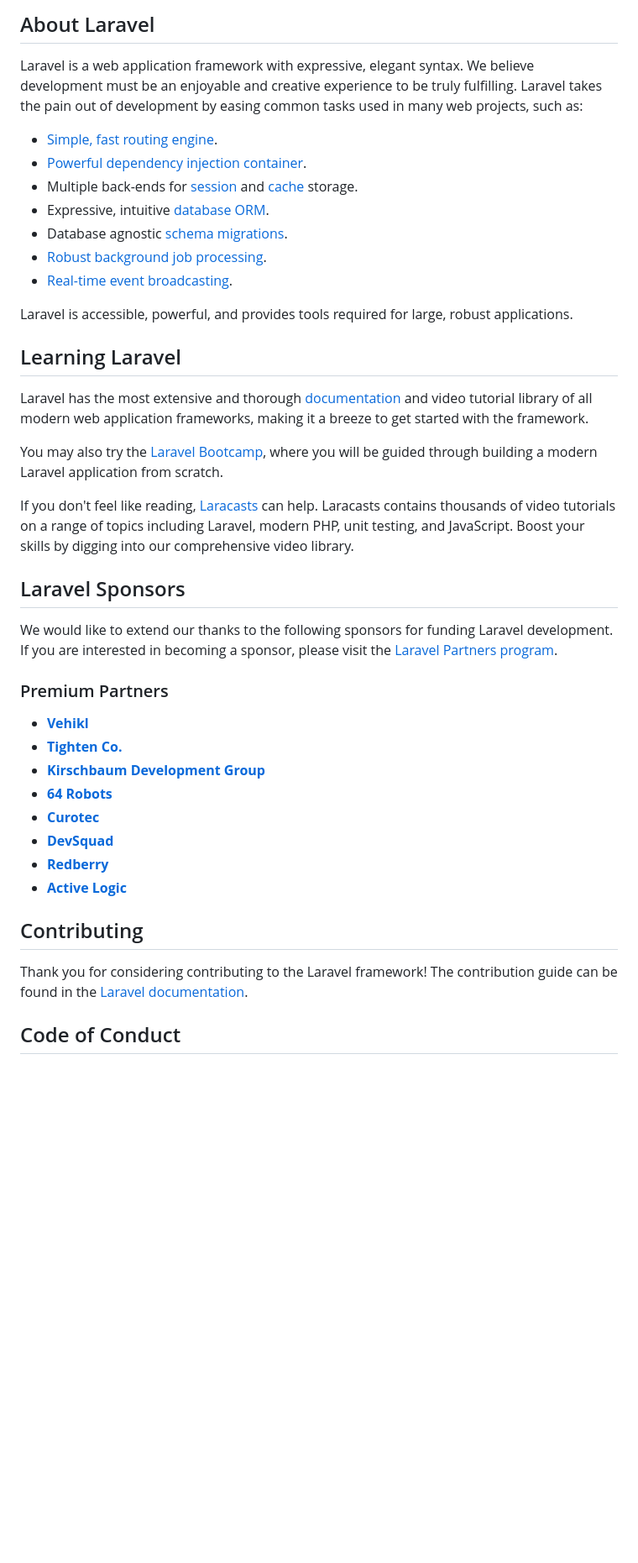
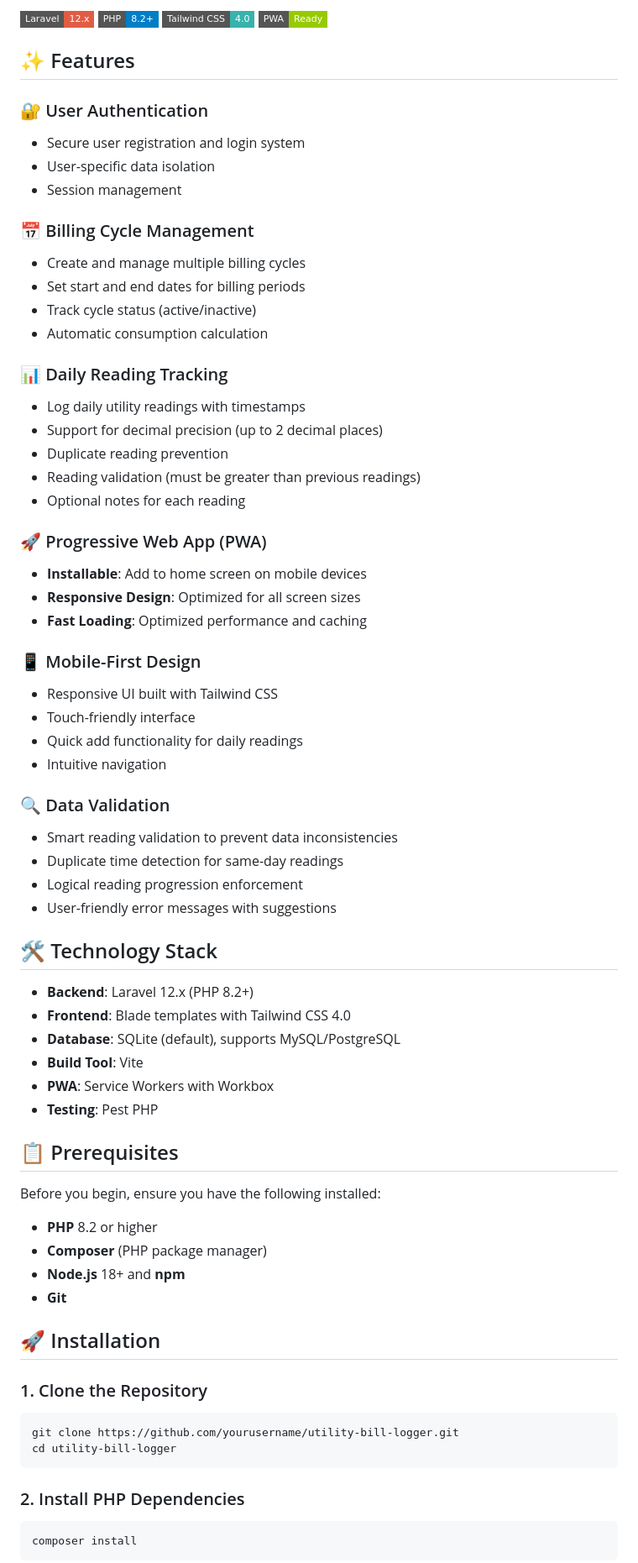
Before and after one commit to omerfayyaz/Utility-Bill-Tracker, a Markdown page: README.md, the part around the change printed below. Shown: that part at 84% size. Rendered like a GitHub page; badges without logos; blank space fills up the shorter version.

````diff
--- a/README.md
+++ b/README.md
@@ -9,44 +4,73 @@
 
-## About Laravel
+![Utility Bill Logger](https://img.shields.io/badge/Laravel-12.x-red?style=flat-square&logo=laravel)
+![PHP](https://img.shields.io/badge/PHP-8.2+-blue?style=flat-square&logo=php)
+![Tailwind CSS](https://img.shields.io/badge/Tailwind_CSS-4.0-38B2AC?style=flat-square&logo=tailwind-css)
+![PWA](https://img.shields.io/badge/PWA-Ready-green?style=flat-square&logo=pwa)
 
-Laravel is a web application framework with expressive, elegant syntax. We believe development must be an enjoyable and creative experience to be truly fulfilling. Laravel takes the pain out of development by easing common tasks used in many web projects, such as:
+## ✨ Features
 
-- [Simple, fast routing engine](https://laravel.com/docs/routing).
-- [Powerful dependency injection container](https://laravel.com/docs/container).
-- Multiple back-ends for [session](https://laravel.com/docs/session) and [cache](https://laravel.com/docs/cache) storage.
-- Expressive, intuitive [database ORM](https://laravel.com/docs/eloquent).
-- Database agnostic [schema migrations](https://laravel.com/docs/migrations).
-- [Robust background job processing](https://laravel.com/docs/queues).
-- [Real-time event broadcasting](https://laravel.com/docs/broadcasting).
+### 🔐 User Authentication
+- Secure user registration and login system
+- User-specific data isolation
+- Session management
 
-Laravel is accessible, powerful, and provides tools required for large, robust applications.
+### 📅 Billing Cycle Management
+- Create and manage multiple billing cycles
+- Set start and end dates for billing periods
+- Track cycle status (active/inactive)
+- Automatic consumption calculation
 
-## Learning Laravel
+### 📊 Daily Reading Tracking
+- Log daily utility readings with timestamps
+- Support for decimal precision (up to 2 decimal places)
+- Duplicate reading prevention
+- Reading validation (must be greater than previous readings)
+- Optional notes for each reading
 
-Laravel has the most extensive and thorough [documentation](https://laravel.com/docs) and video tutorial library of all modern web application frameworks, making it a breeze to get started with the framework.
+### 🚀 Progressive Web App (PWA)
+- **Installable**: Add to home screen on mobile devices
+- **Responsive Design**: Optimized for all screen sizes
+- **Fast Loading**: Optimized performance and caching
 
-You may also try the [Laravel Bootcamp](https://bootcamp.laravel.com), where you will be guided through building a modern Laravel application from scratch.
+### 📱 Mobile-First Design
+- Responsive UI built with Tailwind CSS
+- Touch-friendly interface
+- Quick add functionality for daily readings
+- Intuitive navigation
 
-If you don't feel like reading, [Laracasts](https://laracasts.com) can help. Laracasts contains thousands of video tutorials on a range of topics including Laravel, modern PHP, unit testing, and JavaScript. Boost your skills by digging into our comprehensive video library.
+### 🔍 Data Validation
+- Smart reading validation to prevent data inconsistencies
+- Duplicate time detection for same-day readings
+- Logical reading progression enforcement
+- User-friendly error messages with suggestions
 
-## Laravel Sponsors
+## 🛠️ Technology Stack
 
-We would like to extend our thanks to the following sponsors for funding Laravel development. If you are interested in becoming a sponsor, please visit the [Laravel Partners program](https://partners.laravel.com).
+- **Backend**: Laravel 12.x (PHP 8.2+)
+- **Frontend**: Blade templates with Tailwind CSS 4.0
+- **Database**: SQLite (default), supports MySQL/PostgreSQL
+- **Build Tool**: Vite
+- **PWA**: Service Workers with Workbox
+- **Testing**: Pest PHP
 
-### Premium Partners
+## 📋 Prerequisites
 
-- **[Vehikl](https://vehikl.com)**
-- **[Tighten Co.](https://tighten.co)**
-- **[Kirschbaum Development Group](https://kirschbaumdevelopment.com)**
-- **[64 Robots](https://64robots.com)**
-- **[Curotec](https://www.curotec.com/services/technologies/laravel)**
-- **[DevSquad](https://devsquad.com/hire-laravel-developers)**
-- **[Redberry](https://redberry.international/laravel-development)**
-- **[Active Logic](https://activelogic.com)**
+Before you begin, ensure you have the following installed:
+- **PHP** 8.2 or higher
+- **Composer** (PHP package manager)
+- **Node.js** 18+ and **npm**
+- **Git**
 
-## Contributing
+## 🚀 Installation
 
-Thank you for considering contributing to the Laravel framework! The contribution guide can be found in the [Laravel documentation](https://laravel.com/docs/contributions).
+### 1. Clone the Repository
+```bash
+git clone https://github.com/yourusername/utility-bill-logger.git
+cd utility-bill-logger
+```
 
-## Code of Conduct
+### 2. Install PHP Dependencies
+```bash
+composer install
+```
 
````
Also changed, not shown: other parts of README.md (+223 -12 lines).
